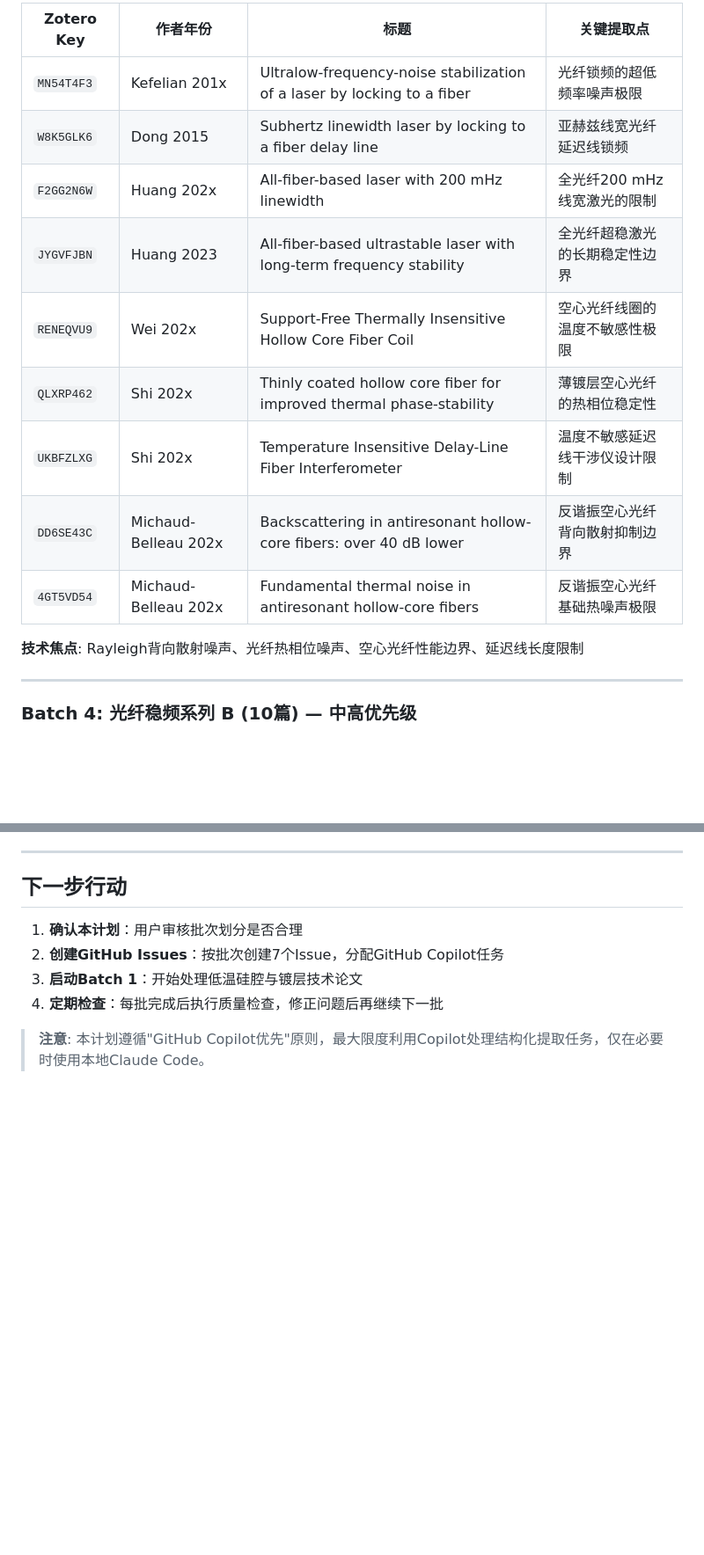
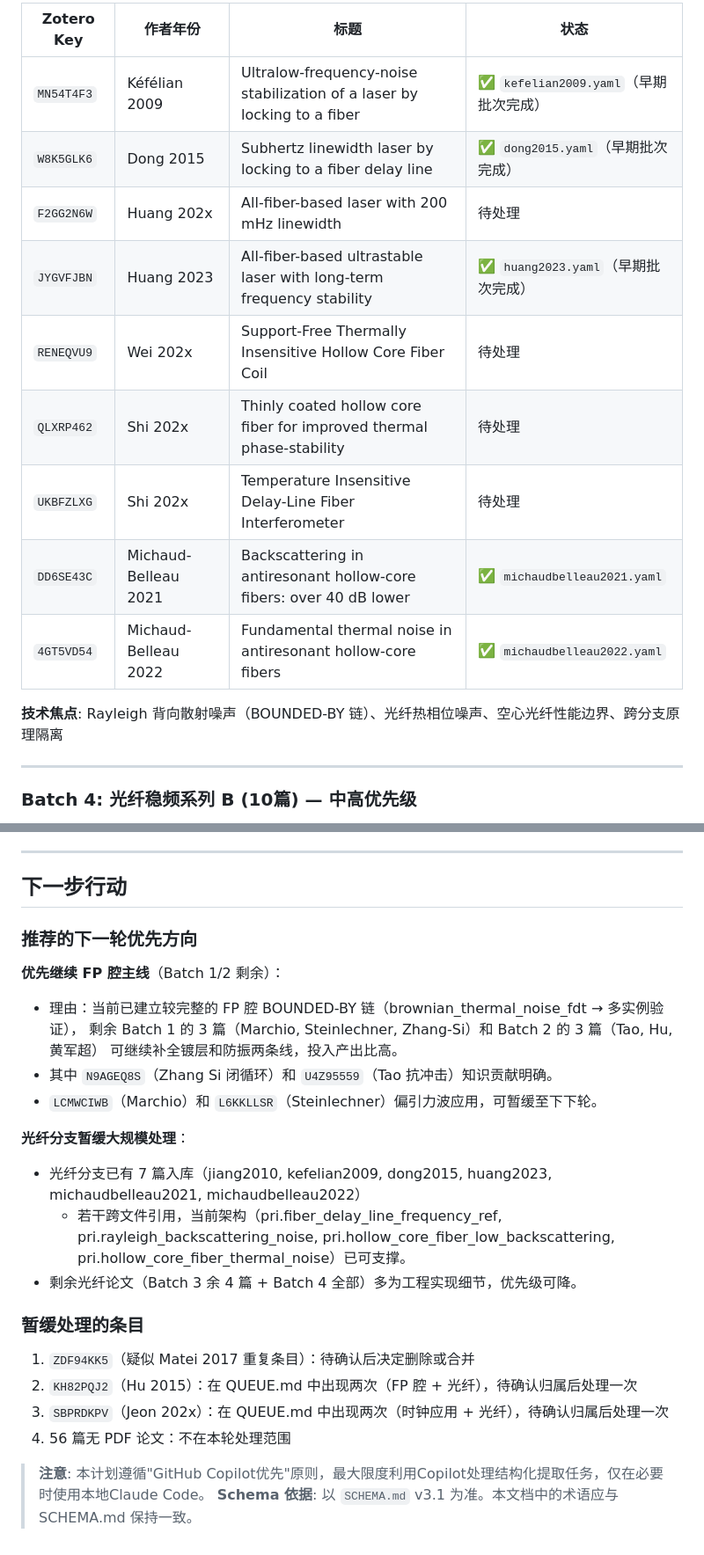
Before and after one commit to hjiang555-a11y/sci-logic-kb, a Markdown page: BATCH_PROCESSING_PLAN.md, 2 parts joined by grey strips. Shown at 88% size. Drawn GitHub-style; blank space fills up the shorter version.

```diff
--- a/BATCH_PROCESSING_PLAN.md
+++ b/BATCH_PROCESSING_PLAN.md
@@ -70,17 +72,17 @@
 
-| Zotero Key | 作者年份 | 标题 | 关键提取点 |
-|------------|----------|------|------------|
-| `MN54T4F3` | Kefelian 201x | Ultralow-frequency-noise stabilization of a laser by locking to a fiber | 光纤锁频的超低频率噪声极限 |
-| `W8K5GLK6` | Dong 2015 | Subhertz linewidth laser by locking to a fiber delay line | 亚赫兹线宽光纤延迟线锁频 |
-| `F2GG2N6W` | Huang 202x | All-fiber-based laser with 200 mHz linewidth | 全光纤200 mHz线宽激光的限制 |
-| `JYGVFJBN` | Huang 2023 | All-fiber-based ultrastable laser with long-term frequency stability | 全光纤超稳激光的长期稳定性边界 |
-| `RENEQVU9` | Wei 202x | Support-Free Thermally Insensitive Hollow Core Fiber Coil | 空心光纤线圈的温度不敏感性极限 |
-| `QLXRP462` | Shi 202x | Thinly coated hollow core fiber for improved thermal phase-stability | 薄镀层空心光纤的热相位稳定性 |
-| `UKBFZLXG` | Shi 202x | Temperature Insensitive Delay-Line Fiber Interferometer | 温度不敏感延迟线干涉仪设计限制 |
-| `DD6SE43C` | Michaud-Belleau 202x | Backscattering in antiresonant hollow-core fibers: over 40 dB lower | 反谐振空心光纤背向散射抑制边界 |
-| `4GT5VD54` | Michaud-Belleau 202x | Fundamental thermal noise in antiresonant hollow-core fibers | 反谐振空心光纤基础热噪声极限 |
+| Zotero Key | 作者年份 | 标题 | 状态 |
+|------------|----------|------|------|
+| `MN54T4F3` | Kéfélian 2009 | Ultralow-frequency-noise stabilization of a laser by locking to a fiber | ✅ `kefelian2009.yaml`（早期批次完成） |
+| `W8K5GLK6` | Dong 2015 | Subhertz linewidth laser by locking to a fiber delay line | ✅ `dong2015.yaml`（早期批次完成） |
+| `F2GG2N6W` | Huang 202x | All-fiber-based laser with 200 mHz linewidth | 待处理 |
+| `JYGVFJBN` | Huang 2023 | All-fiber-based ultrastable laser with long-term frequency stability | ✅ `huang2023.yaml`（早期批次完成） |
+| `RENEQVU9` | Wei 202x | Support-Free Thermally Insensitive Hollow Core Fiber Coil | 待处理 |
+| `QLXRP462` | Shi 202x | Thinly coated hollow core fiber for improved thermal phase-stability | 待处理 |
+| `UKBFZLXG` | Shi 202x | Temperature Insensitive Delay-Line Fiber Interferometer | 待处理 |
+| `DD6SE43C` | Michaud-Belleau 2021 | Backscattering in antiresonant hollow-core fibers: over 40 dB lower | ✅ `michaudbelleau2021.yaml` |
+| `4GT5VD54` | Michaud-Belleau 2022 | Fundamental thermal noise in antiresonant hollow-core fibers | ✅ `michaudbelleau2022.yaml` |
 
-**技术焦点**: Rayleigh背向散射噪声、光纤热相位噪声、空心光纤性能边界、延迟线长度限制
+**技术焦点**: Rayleigh 背向散射噪声（BOUNDED-BY 链）、光纤热相位噪声、空心光纤性能边界、跨分支原理隔离
 
 ---
 
@@ -212,9 +217,27 @@
 
 ## 下一步行动
 
-1. **确认本计划**：用户审核批次划分是否合理
-2. **创建GitHub Issues**：按批次创建7个Issue，分配GitHub Copilot任务
-3. **启动Batch 1**：开始处理低温硅腔与镀层技术论文
-4. **定期检查**：每批完成后执行质量检查，修正问题后再继续下一批
+### 推荐的下一轮优先方向
+
+**优先继续 FP 腔主线**（Batch 1/2 剩余）：
+- 理由：当前已建立较完整的 FP 腔 BOUNDED-BY 链（brownian_thermal_noise_fdt → 多实例验证），
+  剩余 Batch 1 的 3 篇（Marchio, Steinlechner, Zhang-Si）和 Batch 2 的 3 篇（Tao, Hu, 黄军超）
+  可继续补全镀层和防振两条线，投入产出比高。
+- 其中 `N9AGEQ8S`（Zhang Si 闭循环）和 `U4Z95559`（Tao 抗冲击）知识贡献明确。
+- `LCMWCIWB`（Marchio）和 `L6KKLLSR`（Steinlechner）偏引力波应用，可暂缓至下下轮。
+
+**光纤分支暂缓大规模处理**：
+- 光纤分支已有 7 篇入库（jiang2010, kefelian2009, dong2015, huang2023, michaudbelleau2021, michaudbelleau2022）
+  + 若干跨文件引用，当前架构（pri.fiber_delay_line_frequency_ref, pri.rayleigh_backscattering_noise,
+  pri.hollow_core_fiber_low_backscattering, pri.hollow_core_fiber_thermal_noise）已可支撑。
+- 剩余光纤论文（Batch 3 余 4 篇 + Batch 4 全部）多为工程实现细节，优先级可降。
+
+### 暂缓处理的条目
+
+1. `ZDF94KK5`（疑似 Matei 2017 重复条目）：待确认后决定删除或合并
+2. `KH82PQJ2`（Hu 2015）：在 QUEUE.md 中出现两次（FP 腔 + 光纤），待确认归属后处理一次
+3. `SBPRDKPV`（Jeon 202x）：在 QUEUE.md 中出现两次（时钟应用 + 光纤），待确认归属后处理一次
+4. 56 篇无 PDF 论文：不在本轮处理范围
 
 > **注意**: 本计划遵循"GitHub Copilot优先"原则，最大限度利用Copilot处理结构化提取任务，仅在必要时使用本地Claude Code。
+> **Schema 依据**: 以 `SCHEMA.md` v3.1 为准。本文档中的术语应与 SCHEMA.md 保持一致。
```
Also changed, not shown: other parts of BATCH_PROCESSING_PLAN.md (+62 -57 lines).
